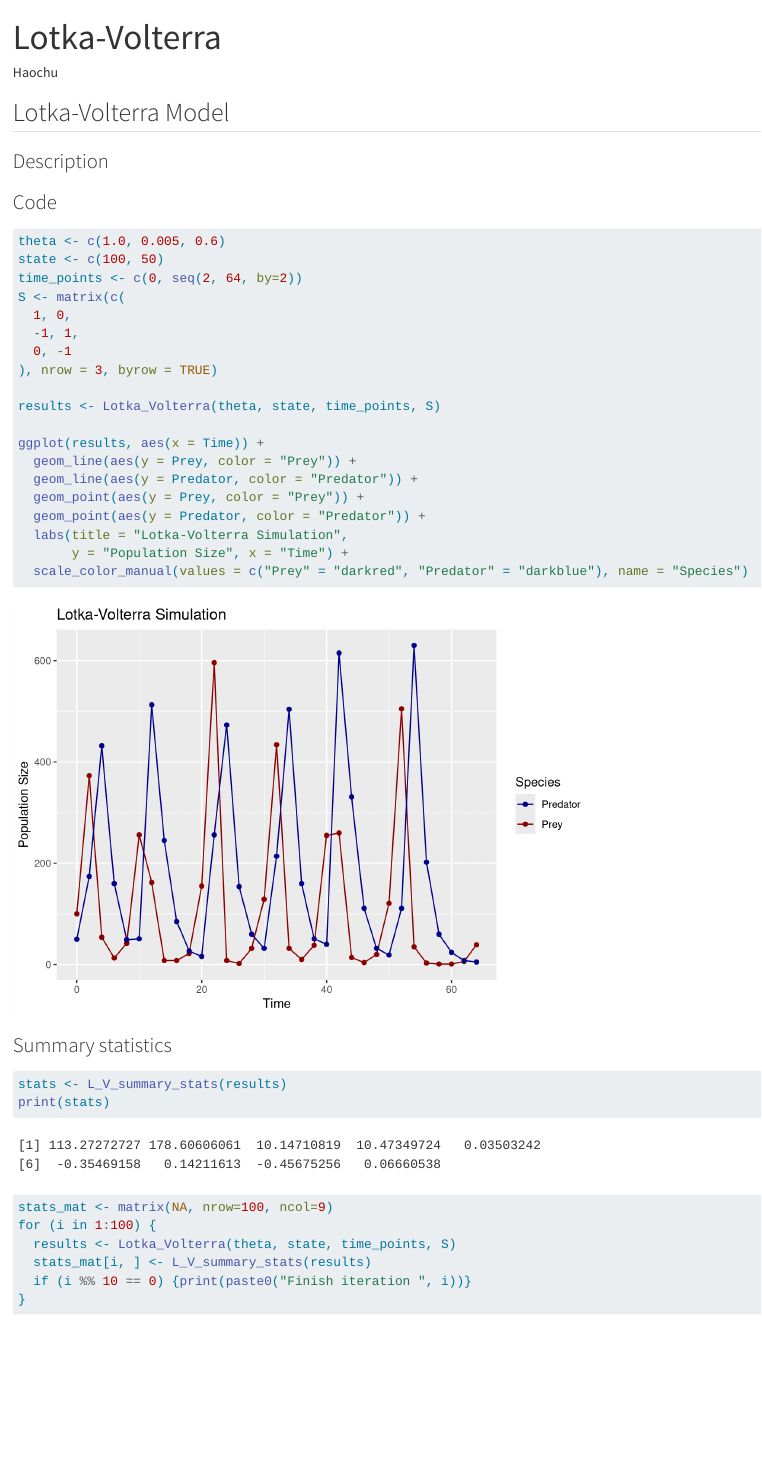
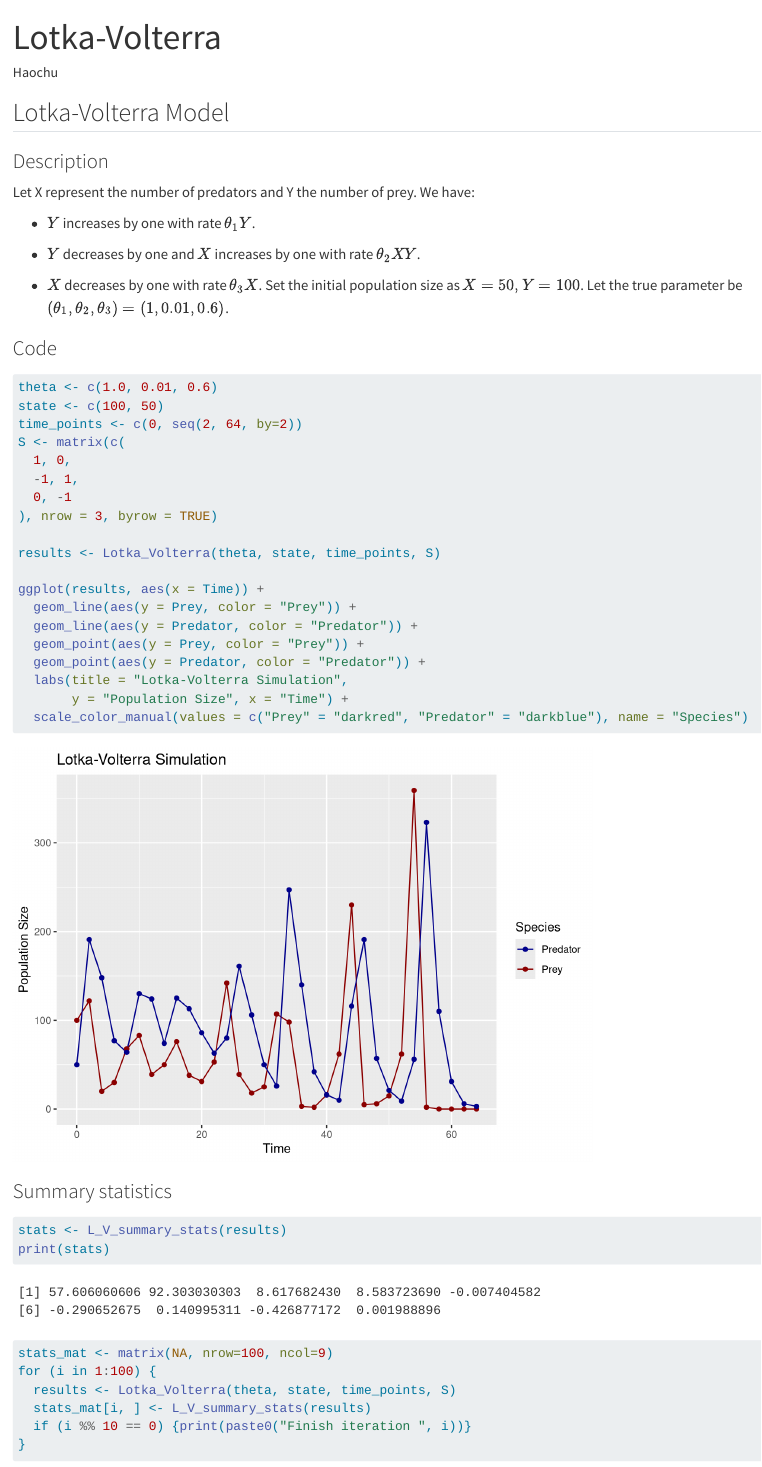
Before and after one commit to haochu-liu/likelihood-free, a Quarto document (example/Lotka-Volterra.qmd): the page in a window 1100 px wide, from its top. Rendered offline with R 4.5, knitr and Pandoc in place of Quarto, with nearby package versions; some code elsewhere in the file could not run offline.

Commit message:
first section

````diff
--- a/example/Lotka-Volterra.qmd
+++ b/example/Lotka-Volterra.qmd
@@ -23,13 +23,20 @@ set.seed(100)
 
 ### Description
 
+Let X represent the number of predators and Y the number of prey. We have:
 
+-   $Y$ increases by one with rate $\theta_1Y$.
+
+-   $Y$ decreases by one and $X$ increases by one with rate $\theta_2XY$.
+
+-   $X$ decreases by one with rate $\theta_3X$.
+Set the initial population size as $X=50, Y=100$. Let the true parameter be $(\theta_1, \theta_2, \theta_3) = (1, 0.01, 0.6)$.
 
 ### Code
 
 ```{r}
 #| echo: true
-theta <- c(1.0, 0.005, 0.6)
+theta <- c(1.0, 0.01, 0.6)
 state <- c(100, 50)
 time_points <- c(0, seq(2, 64, by=2))
 S <- matrix(c(
````
Also changed, not shown: example/Lotka-Volterra.qmd (4 more changed lines).
